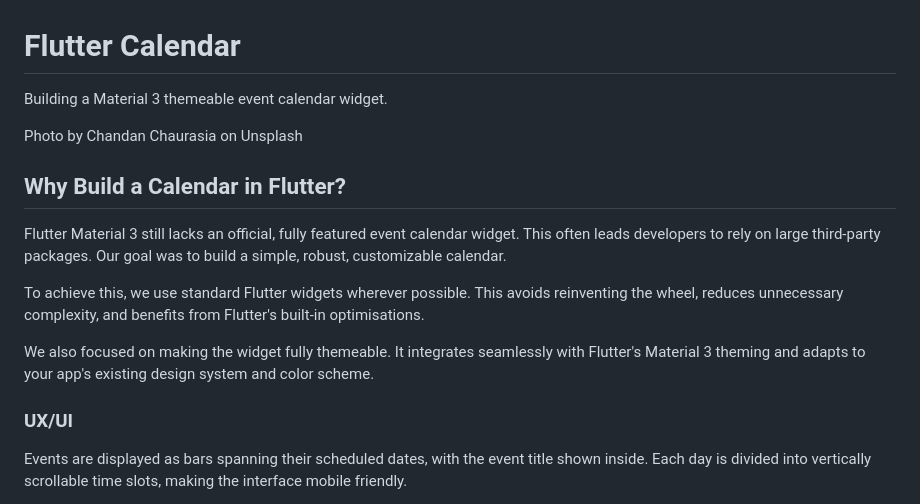
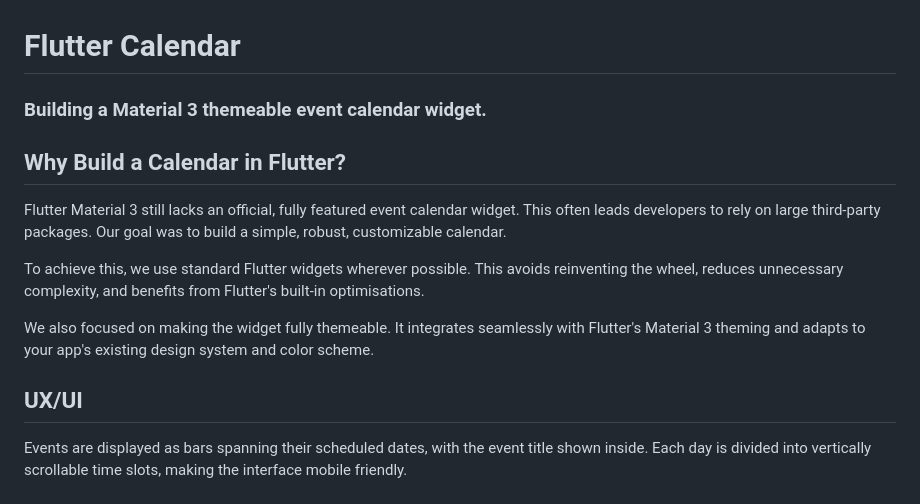
Before and after one commit to stassop/flutter_event_calendar, a Markdown page: README.md, the part around the change. Rendered like a GitHub page.

```diff
--- a/README.md
+++ b/README.md
@@ -1,8 +1,5 @@
 # Flutter Calendar
-
-Building a Material 3 themeable event calendar widget.
-
-Photo by Chandan Chaurasia on Unsplash
+### Building a Material 3 themeable event calendar widget.
 
 ## Why Build a Calendar in Flutter?
 
@@ -12,7 +9,7 @@ To achieve this, we use standard Flutter widgets wherever possible. This avoids
 
 We also focused on making the widget fully themeable. It integrates seamlessly with Flutter's Material 3 theming and adapts to your app's existing design system and color scheme.
 
-### UX/UI
+## UX/UI
 
 Events are displayed as bars spanning their scheduled dates, with the event title shown inside. Each day is divided into vertically scrollable time slots, making the interface mobile friendly.
 
```
